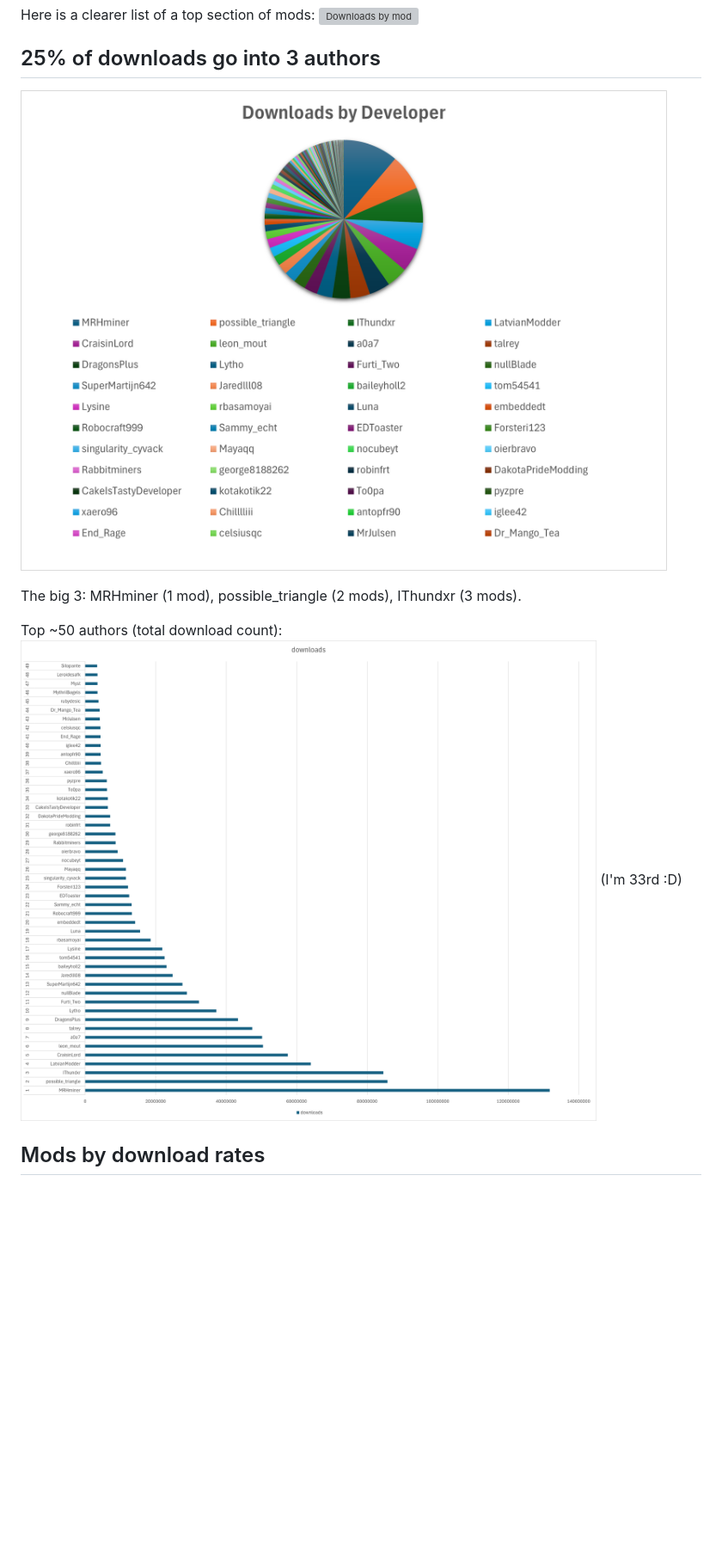
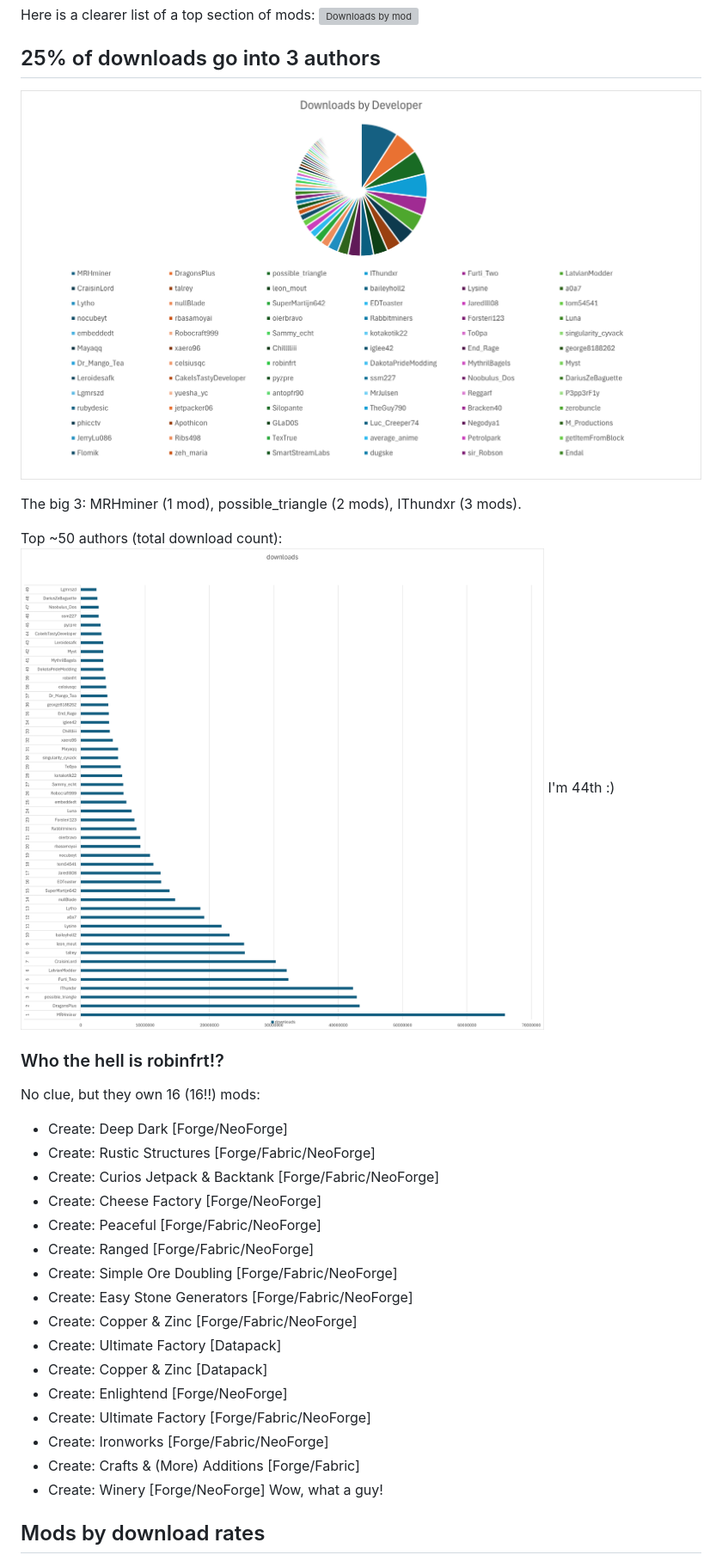
Before and after one commit to cakeGit/The-State-of-Create-Addons, a Markdown page: index.md, the part around the change. Shown: that part at 86% size. GitHub-like rendering; pictures changed too: images/downloads_by_author_bar.png, images/downloads_by_author_pie.png; blank space fills up the shorter version; grey boxes are pictures that could not be loaded.

Commit message:
Corrected counting issue in the author ranking

```diff
--- a/index.md
+++ b/index.md
@@ -17,7 +17,28 @@ The big 3: MRHminer (1 mod), possible_triangle (2 mods), IThundxr (3 mods).
 
 Top ~50 authors (total download count):
 ![Downloads by author](/images/downloads_by_author_bar.png)
-(I'm 33rd :D)
+I'm 44th :)
+
+### Who the hell is robinfrt!?
+
+No clue, but they own 16 (16!!) mods:
+- Create: Deep Dark [Forge/NeoForge]
+- Create: Rustic Structures [Forge/Fabric/NeoForge]
+- Create: Curios Jetpack & Backtank [Forge/Fabric/NeoForge]
+- Create: Cheese Factory [Forge/NeoForge]
+- Create: Peaceful [Forge/Fabric/NeoForge]
+- Create: Ranged [Forge/Fabric/NeoForge]
+- Create: Simple Ore Doubling [Forge/Fabric/NeoForge]
+- Create: Easy Stone Generators [Forge/Fabric/NeoForge]
+- Create: Copper & Zinc [Forge/Fabric/NeoForge]
+- Create: Ultimate Factory [Datapack]
+- Create: Copper & Zinc [Datapack]
+- Create: Enlightend [Forge/NeoForge]
+- Create: Ultimate Factory [Forge/Fabric/NeoForge]
+- Create: Ironworks [Forge/Fabric/NeoForge]
+- Create: Crafts & (More) Additions [Forge/Fabric]
+- Create: Winery [Forge/NeoForge]
+Wow, what a guy!
 
 ## Mods by download rates
 
```
Also changed, not shown: 2 other files.
